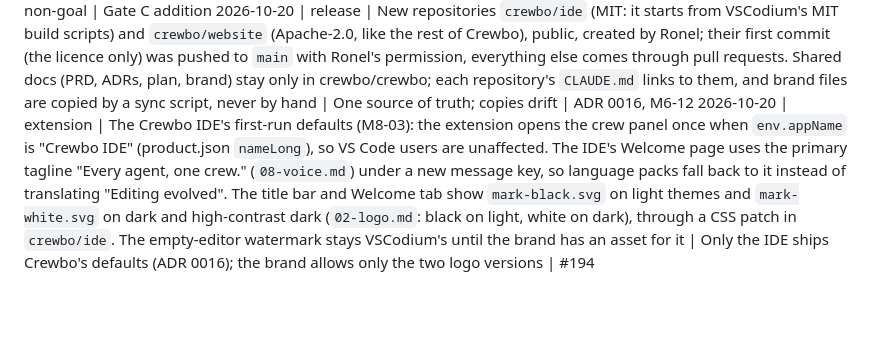
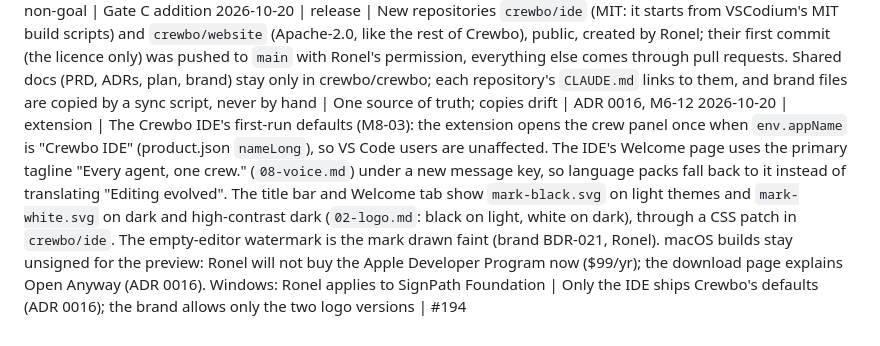
Before and after one commit to crewbo/crewbo, a Markdown page: docs/engineering/decision-log.md, the part around the change. Rendered like a GitHub page; blank space fills up the shorter version.

```diff
--- a/docs/engineering/decision-log.md
+++ b/docs/engineering/decision-log.md
@@ -206,4 +206,4 @@ One line per decision, newest last. Format: `YYYY-MM-DD | area | decision | why
 2026-10-19 | product | Gate C approved for M7, M8 and M6-12 (PR #184, Ronel); ADR 0016 accepted. The website lives in its own repository `crewbo/website` (GitHub Pages from its branch, no build or CI; moves to `crewbo.dev` by setting the custom domain), not in `site/` here | Keeps marketing changes out of the code history and needs no Actions minutes | #184
 2026-10-19 | product | Ronel approved M7-06 (send a task from VS Code), M7-07 (the lead's own agent drafts the split through MCP; only the lead sends, teammates still approve in a terminal), M7-08 (check hooks when prompting from the agents' VS Code extensions) and M8-05 (agent extensions in the Crewbo IDE, where Open VSX and their licences allow). Crewbo builds no chat of its own | Members want to prompt without leaving the editor; the agents' own extensions already do it, and a chat of our own is a permanent non-goal | Gate C addition
 2026-10-20 | release | New repositories `crewbo/ide` (MIT: it starts from VSCodium's MIT build scripts) and `crewbo/website` (Apache-2.0, like the rest of Crewbo), public, created by Ronel; their first commit (the licence only) was pushed to `main` with Ronel's permission, everything else comes through pull requests. Shared docs (PRD, ADRs, plan, brand) stay only in crewbo/crewbo; each repository's `CLAUDE.md` links to them, and brand files are copied by a sync script, never by hand | One source of truth; copies drift | ADR 0016, M6-12
-2026-10-20 | extension | The Crewbo IDE's first-run defaults (M8-03): the extension opens the crew panel once when `env.appName` is "Crewbo IDE" (product.json `nameLong`), so VS Code users are unaffected. The IDE's Welcome page uses the primary tagline "Every agent, one crew." (`08-voice.md`) under a new message key, so language packs fall back to it instead of translating "Editing evolved". The title bar and Welcome tab show `mark-black.svg` on light themes and `mark-white.svg` on dark and high-contrast dark (`02-logo.md`: black on light, white on dark), through a CSS patch in `crewbo/ide`. The empty-editor watermark stays VSCodium's until the brand has an asset for it | Only the IDE ships Crewbo's defaults (ADR 0016); the brand allows only the two logo versions | #194
+2026-10-20 | extension | The Crewbo IDE's first-run defaults (M8-03): the extension opens the crew panel once when `env.appName` is "Crewbo IDE" (product.json `nameLong`), so VS Code users are unaffected. The IDE's Welcome page uses the primary tagline "Every agent, one crew." (`08-voice.md`) under a new message key, so language packs fall back to it instead of translating "Editing evolved". The title bar and Welcome tab show `mark-black.svg` on light themes and `mark-white.svg` on dark and high-contrast dark (`02-logo.md`: black on light, white on dark), through a CSS patch in `crewbo/ide`. The empty-editor watermark is the mark drawn faint (brand BDR-021, Ronel). macOS builds stay unsigned for the preview: Ronel will not buy the Apple Developer Program now ($99/yr); the download page explains Open Anyway (ADR 0016). Windows: Ronel applies to SignPath Foundation | Only the IDE ships Crewbo's defaults (ADR 0016); the brand allows only the two logo versions | #194
```
Also changed, not shown: docs/brand/DECISIONS.md (+6 -0 lines).
